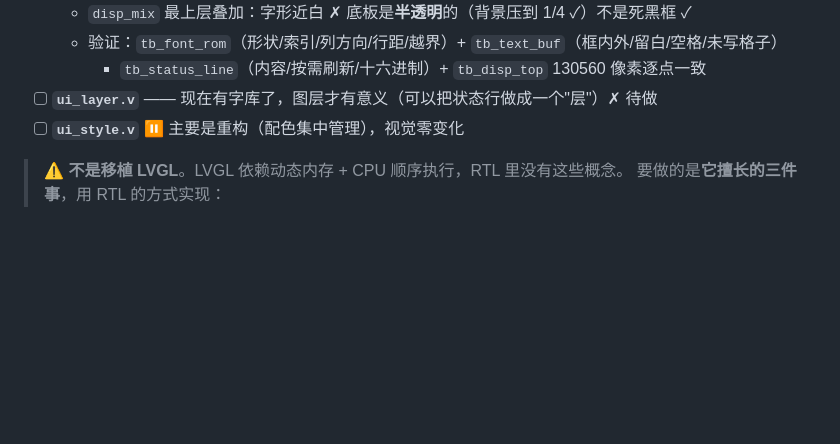
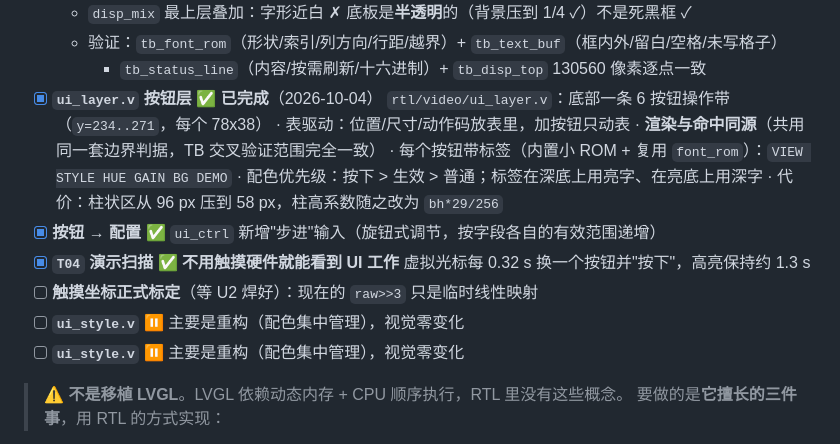
Before and after one commit to flyingyuya/Sonic-Speed-Parallelism, a Markdown page: docs/13-todo.md, the part around the change. Rendered like a GitHub page; blank space fills up the shorter version.

Commit message:
feat: 工控屏按钮带（标签 + 步进调节 + T04 演示扫描）

```diff
--- a/docs/13-todo.md
+++ b/docs/13-todo.md
@@ -175,7 +175,18 @@ python3 scripts/uart_term.py -c '?' -c V02 -c '?'
   - `disp_mix` 最上层叠加：字形近白 ✗ 底板是**半透明**的（背景压到 1/4 ✓）不是死黑框 ✓
   - 验证：`tb_font_rom`（形状/索引/列方向/行距/越界）+ `tb_text_buf`（框内外/留白/空格/未写格子）
     + `tb_status_line`（内容/按需刷新/十六进制）+ `tb_disp_top` 130560 像素逐点一致
-- [ ] **`ui_layer.v`** —— 现在有字库了，图层才有意义（可以把状态行做成一个"层"）✗ 待做
+- [x] **`ui_layer.v` 按钮层** ✅ **已完成**（2026-10-04）
+      `rtl/video/ui_layer.v`：底部一条 6 按钮操作带（`y=234..271`，每个 78x38）
+      · 表驱动：位置/尺寸/动作码放表里，加按钮只动表
+      · **渲染与命中同源**（共用同一套边界判据，TB 交叉验证范围完全一致）
+      · 每个按钮带标签（内置小 ROM + 复用 `font_rom`）：`VIEW STYLE HUE GAIN BG DEMO`
+      · 配色优先级：按下 > 生效 > 普通；标签在深底上用亮字、在亮底上用深字
+      · 代价：柱状区从 96 px 压到 58 px，柱高系数随之改为 `bh*29/256`
+- [x] **按钮 → 配置** ✅ `ui_ctrl` 新增"步进"输入（旋钮式调节，按字段各自的有效范围递增）
+- [x] **`T04` 演示扫描** ✅ **不用触摸硬件就能看到 UI 工作**
+      虚拟光标每 0.32 s 换一个按钮并"按下"，高亮保持约 1.3 s
+- [ ] **触摸坐标正式标定**（等 U2 焊好）：现在的 `raw>>3` 只是临时线性映射
+- [ ] **`ui_style.v`** ⏸ 主要是重构（配色集中管理），视觉零变化
 - [ ] **`ui_style.v`** ⏸ 主要是重构（配色集中管理），视觉零变化
 
 > ⚠️ **不是移植 LVGL**。LVGL 依赖动态内存 + CPU 顺序执行，RTL 里没有这些概念。
```
Also changed, not shown: docs/08-skills-index.md (+4 -1 lines), docs/images/disp_frame.png, 10 other files.
